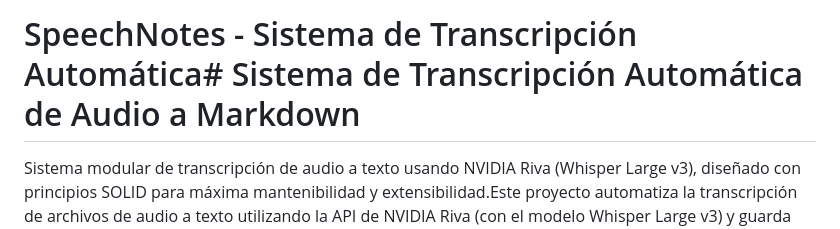
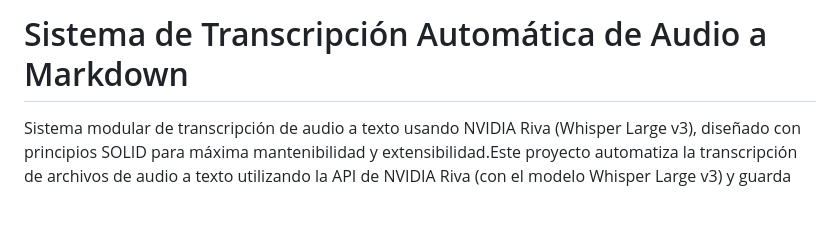
Before and after one commit to gamurigm/SpeechNotes, a Markdown page: README.md, the part around the change. Drawn GitHub-style; blank space fills up the shorter version.

Commit message:
README upt

```diff
--- a/README.md
+++ b/README.md
@@ -1,4 +1,4 @@
-# SpeechNotes - Sistema de Transcripción Automática# Sistema de Transcripción Automática de Audio a Markdown
+# Sistema de Transcripción Automática de Audio a Markdown
 
 
 
```
